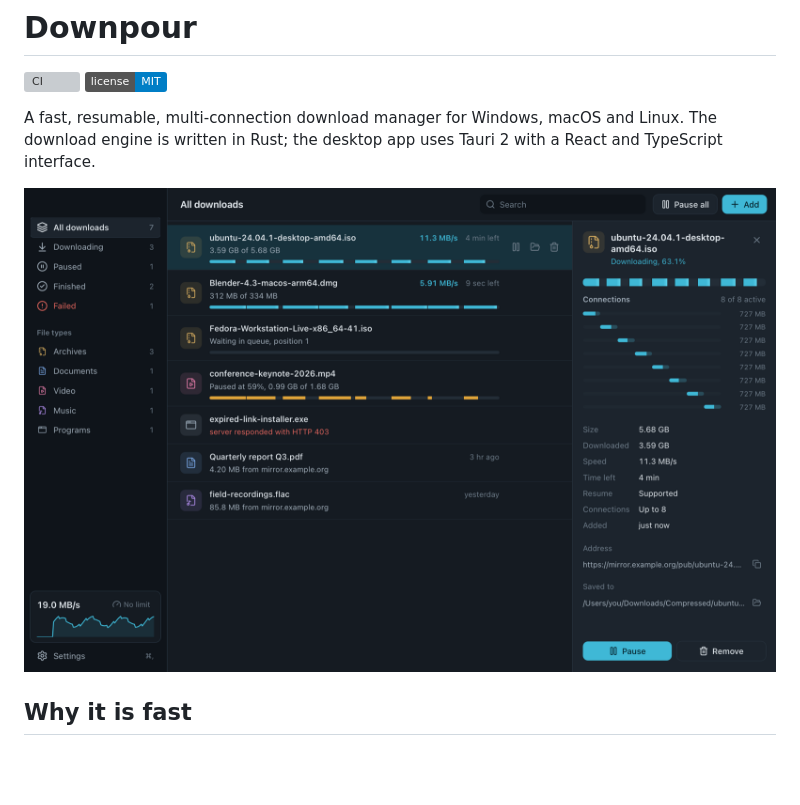
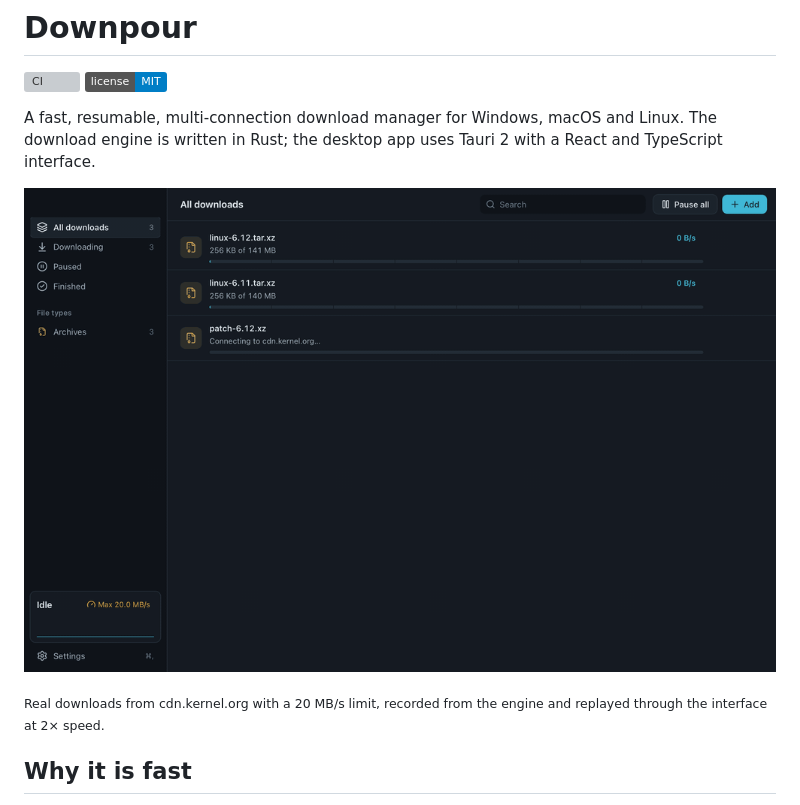
Before and after one commit to notzenco/downpour, a Markdown page: README.md, the part around the change. Rendered like a GitHub page; pictures changed too: docs/demo.gif (added), docs/screenshot-dark.png (deleted); badges without logos; blank space fills up the shorter version; grey boxes are pictures that could not be loaded.

Commit message:
docs: add a demo of real downloads to the readme

```diff
--- a/README.md
+++ b/README.md
@@ -7,7 +7,10 @@ A fast, resumable, multi-connection download manager for Windows, macOS and
 Linux. The download engine is written in Rust; the desktop app uses Tauri 2
 with a React and TypeScript interface.
 
-![Downpour showing active downloads and the connection map](docs/screenshot-dark.png)
+![Downpour downloading two kernel tarballs, with the connection map splitting ranges as connections free up](docs/demo.gif)
+
+<sub>Real downloads from cdn.kernel.org with a 20 MB/s limit, recorded from the
+engine and replayed through the interface at 2× speed.</sub>
 
 ## Why it is fast
 
```
